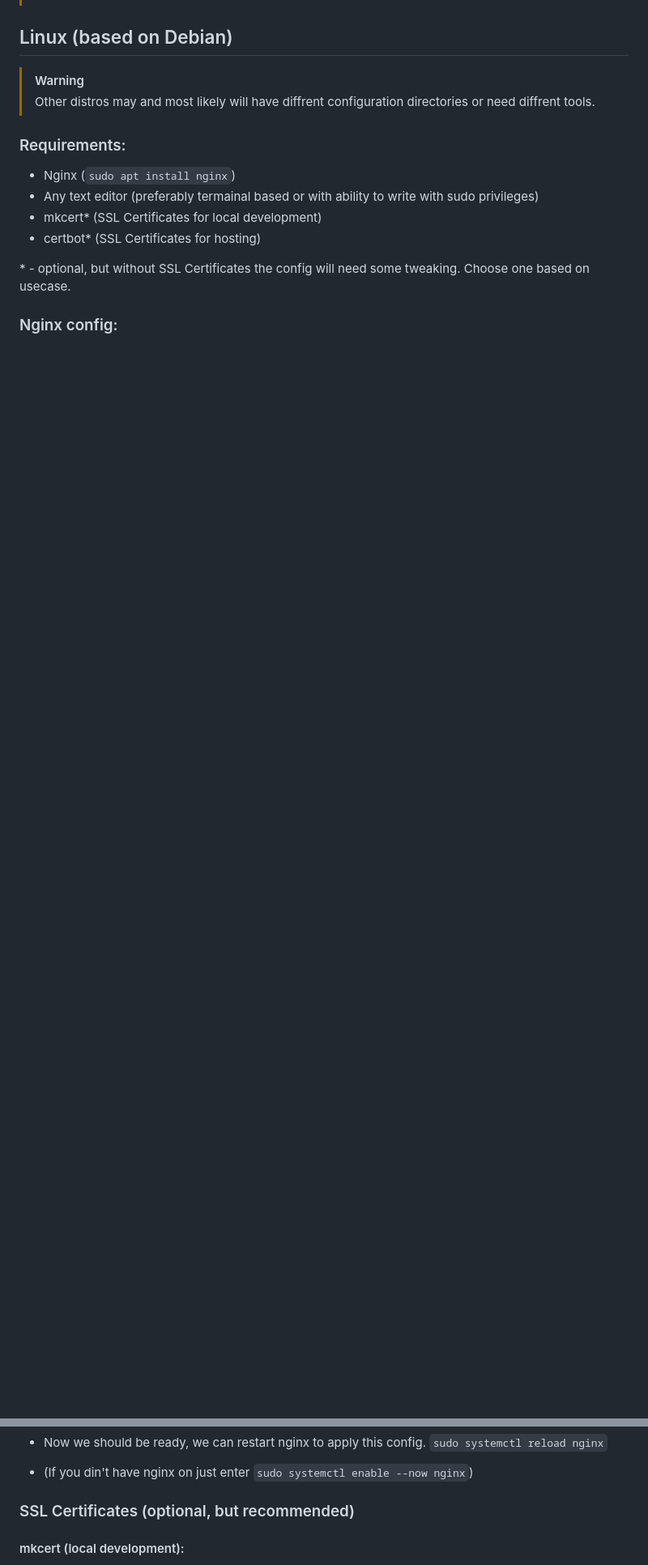
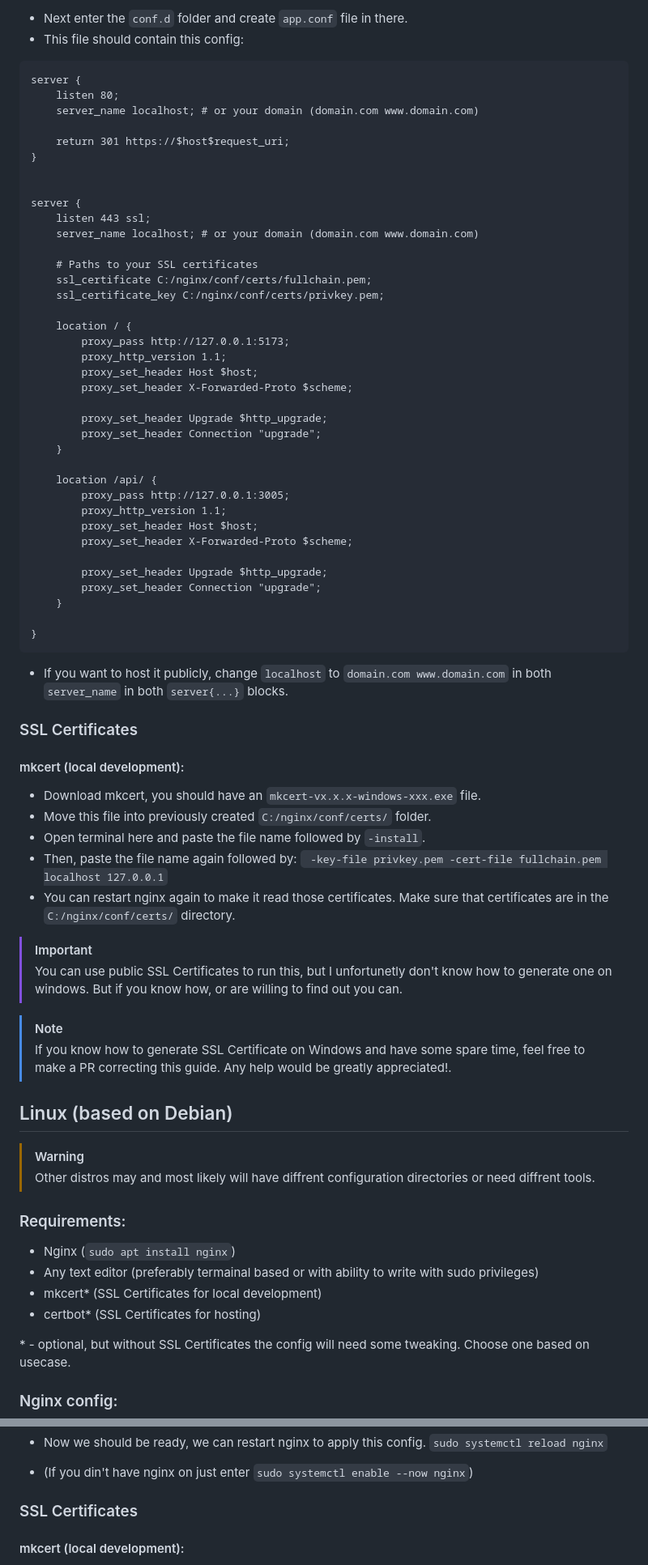
Before and after one commit to Pysia20/WebPark, a Markdown page: Nginx.md, 2 parts joined by grey strips. Shown at 81% size. GitHub-like rendering; blank space fills up the shorter version.

Commit message:
Added windows nginx guide

````diff
--- a/Nginx.md
+++ b/Nginx.md
@@ -6,3 +60,63 @@
+- Next enter the `conf.d` folder and create `app.conf` file in there.
+- This file should contain this config:
+
+```
+server {
+    listen 80;
+    server_name localhost; # or your domain (domain.com www.domain.com)
+
+    return 301 https://$host$request_uri;
+}
+
+
+server {
+    listen 443 ssl;
+    server_name localhost; # or your domain (domain.com www.domain.com)
+
+    # Paths to your SSL certificates
+    ssl_certificate C:/nginx/conf/certs/fullchain.pem;
+    ssl_certificate_key C:/nginx/conf/certs/privkey.pem;
+
+    location / {
+        proxy_pass http://127.0.0.1:5173;
+        proxy_http_version 1.1;
+        proxy_set_header Host $host;
+        proxy_set_header X-Forwarded-Proto $scheme;
+
+        proxy_set_header Upgrade $http_upgrade;
+        proxy_set_header Connection "upgrade";
+    }
+
+    location /api/ {
+        proxy_pass http://127.0.0.1:3005;
+        proxy_http_version 1.1;
+        proxy_set_header Host $host;
+        proxy_set_header X-Forwarded-Proto $scheme;
+
+        proxy_set_header Upgrade $http_upgrade;
+        proxy_set_header Connection "upgrade";
+    }
+
+}
+```
+
+- If you want to host it publicly, change `localhost` to `domain.com www.domain.com` in both `server_name` in both `server{...}` blocks.
+
+### SSL Certificates
+
+#### mkcert (local development):
+
+- Download mkcert, you should have an `mkcert-vx.x.x-windows-xxx.exe` file.
+- Move this file into previously created `C:/nginx/conf/certs/` folder.
+- Open terminal here and paste the file name followed by `-install`.
+- Then, paste the file name again followed by: ` -key-file privkey.pem -cert-file fullchain.pem localhost 127.0.0.1`
+- You can restart nginx again to make it read those certificates. Make sure that certificates are in the `C:/nginx/conf/certs/` directory.
+
+> [!IMPORTANT]
+> You can use public SSL Certificates to run this, but I unfortunetly don't know how to generate one on windows. But if you know how, or are willing to find out you can.
+
+> [!NOTE]
+> If you know how to generate SSL Certificate on Windows and have some spare time, feel free to make a PR correcting this guide. Any help would be greatly appreciated!.
 
 ## Linux (based on Debian)
 
@@ -110,7 +224,7 @@ server {
 
 - (If you din't have nginx on just enter `sudo systemctl enable --now nginx`)
 
-### SSL Certificates (optional, but recommended)
+### SSL Certificates
 
 #### mkcert (local development):
 
````
Also changed, not shown: other parts of Nginx.md (+54 -0 lines).
